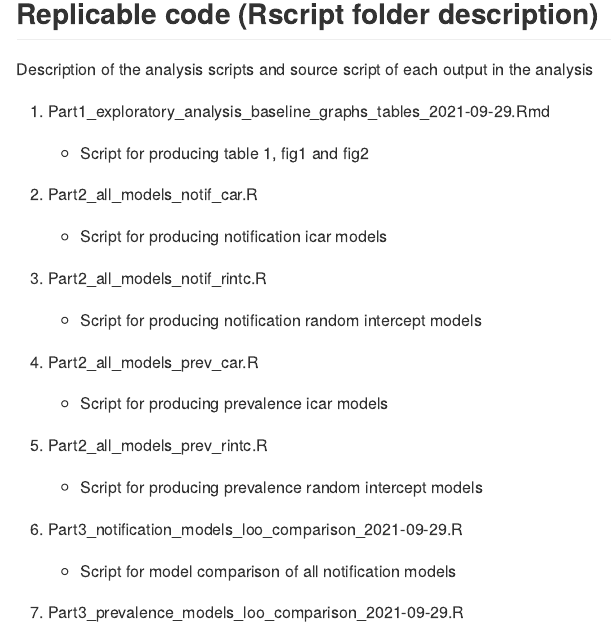
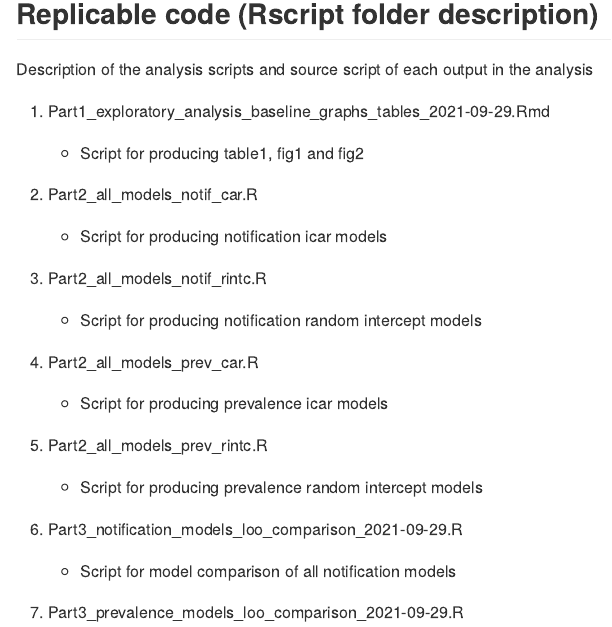
Before and after one commit to mcewenkhundi/TBhotspotclustersplos, an R Markdown document (README.Rmd): the page in a window 1100 px wide, from 540 px down. The pictures show the output file README.md that the author committed with the source, drawn offline in the style of GitHub.

Commit message:
updating readme

```diff
--- a/README.Rmd
+++ b/README.Rmd
@@ -38,7 +38,7 @@ Description of the analysis scripts and source script of each output in the anal
 
 1.  Part1_exploratory_analysis_baseline_graphs_tables_2021-09-29.Rmd
 
-    -   Script for producing table 1, fig1 and fig2
+    -   Script for producing table1, fig1 and fig2
 
 2.  Part2_all_models_notif_car.R
 
```
Also changed, not shown: README.md.
